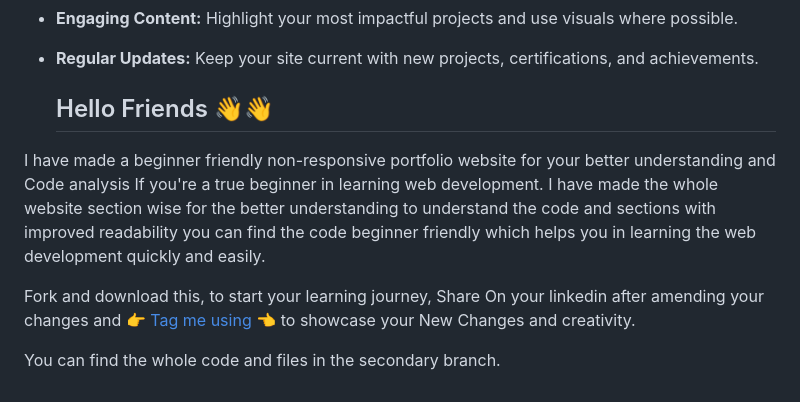
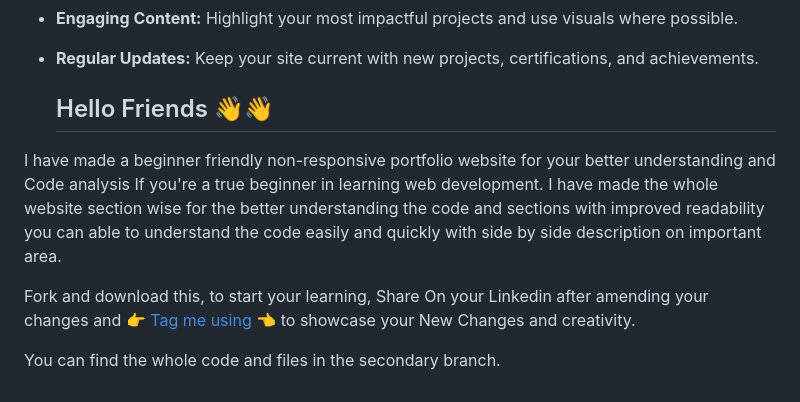
Before and after one commit to Ujjwal-Techie/Landing-Page, a Markdown page: README.md, the part around the change. Rendered like a GitHub page.

Commit message:
Details And Snippets

```diff
--- a/README.md
+++ b/README.md
@@ -59,8 +59,8 @@ The proposed solution offers the following benefits:
 - **Regular Updates:** Keep your site current with new projects, certifications, and achievements.
 
   ## Hello Friends 👋👋
- I have made a beginner friendly non-responsive portfolio website for your better understanding and Code analysis If you're a true beginner in learning web development. I have made the whole website section wise for the better understanding to understand the code and sections with improved readability you can find the code beginner friendly which helps you in learning the web development quickly and easily.
+ I have made a beginner friendly non-responsive portfolio website for your better understanding and Code analysis If you're a true beginner in learning web development. I have made the whole website section wise for the better understanding the code and sections with improved readability you can able to understand the code easily and quickly with side by side description on important area.
 
- Fork and download this, to start your learning journey, Share On your linkedin after amending your changes and [👉 Tag me using 👈 ](https://www.linkedin.com/in/ujjwal-sharma-763534223) to showcase your New Changes and creativity.
+Fork and download this, to start your learning, Share On your Linkedin after amending your changes and [👉 Tag me using 👈 ](https://www.linkedin.com/in/ujjwal-sharma-763534223) to showcase your New Changes and creativity.
 
  You can find the whole code and files in the secondary branch.
```
